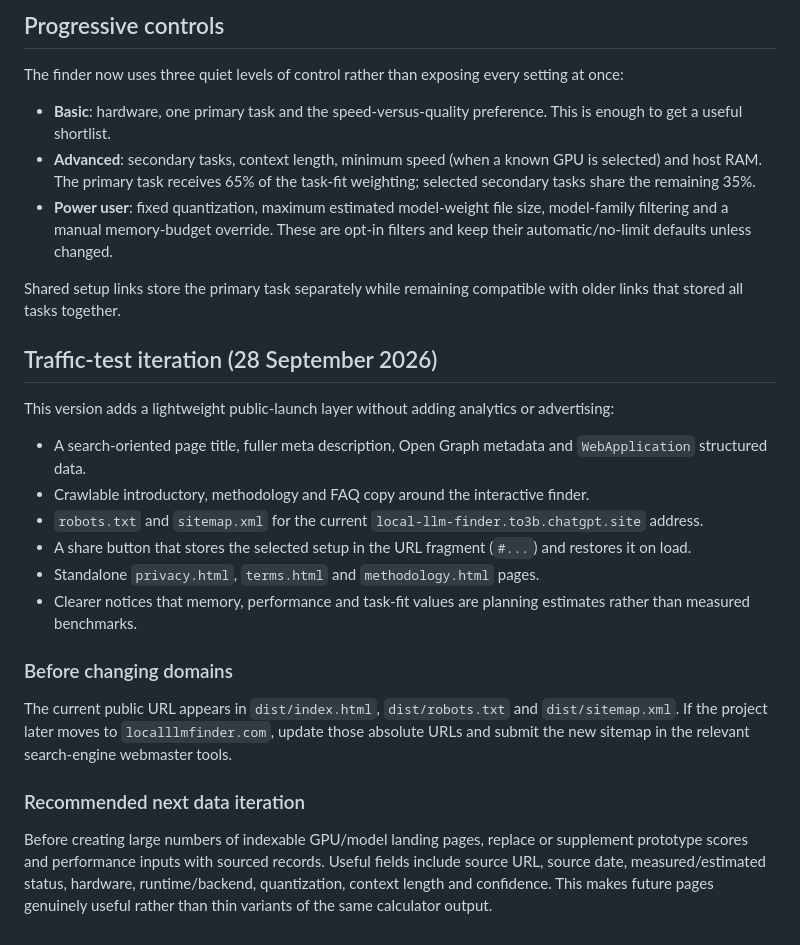
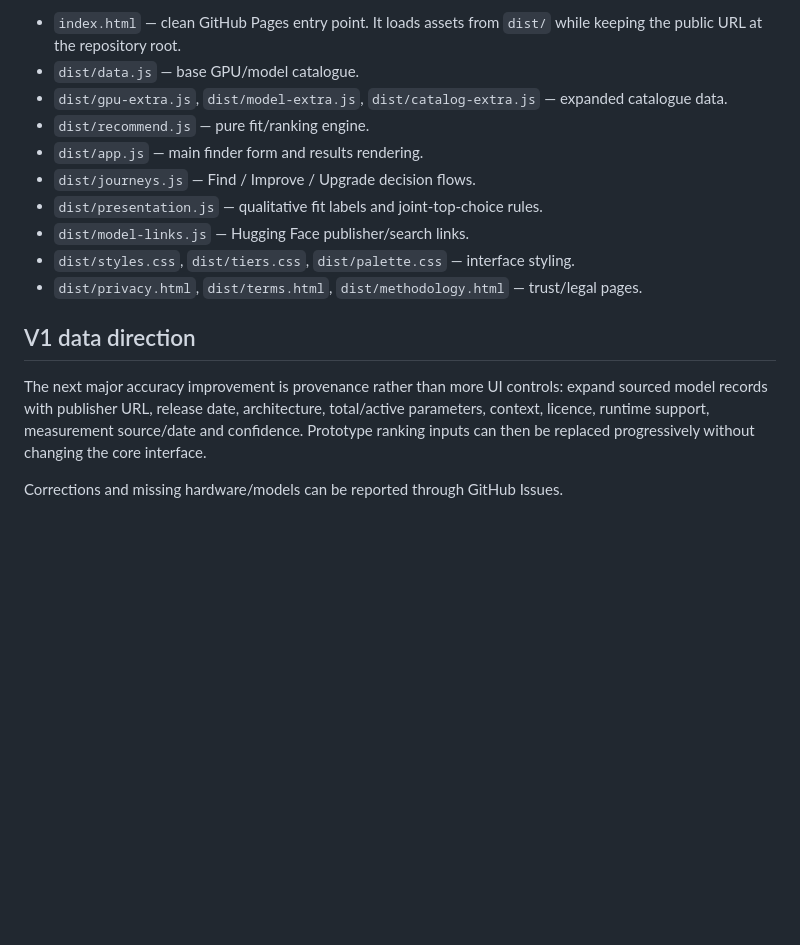
Before and after one commit to to3b/local-llm-finder, a Markdown page: README.md, the part around one of its changes. Rendered like a GitHub page; blank space fills up the shorter version.

```diff
--- a/README.md
+++ b/README.md
@@ -22,29 +61,17 @@ Future benchmark records can replace the sample fields and add source, measured/
 
-## Progressive controls
+- `index.html` — clean GitHub Pages entry point. It loads assets from `dist/` while keeping the public URL at the repository root.
+- `dist/data.js` — base GPU/model catalogue.
+- `dist/gpu-extra.js`, `dist/model-extra.js`, `dist/catalog-extra.js` — expanded catalogue data.
+- `dist/recommend.js` — pure fit/ranking engine.
+- `dist/app.js` — main finder form and results rendering.
+- `dist/journeys.js` — Find / Improve / Upgrade decision flows.
+- `dist/presentation.js` — qualitative fit labels and joint-top-choice rules.
+- `dist/model-links.js` — Hugging Face publisher/search links.
+- `dist/styles.css`, `dist/tiers.css`, `dist/palette.css` — interface styling.
+- `dist/privacy.html`, `dist/terms.html`, `dist/methodology.html` — trust/legal pages.
 
-The finder now uses three quiet levels of control rather than exposing every setting at once:
+## V1 data direction
 
-- **Basic**: hardware, one primary task and the speed-versus-quality preference. This is enough to get a useful shortlist.
-- **Advanced**: secondary tasks, context length, minimum speed (when a known GPU is selected) and host RAM. The primary task receives 65% of the task-fit weighting; selected secondary tasks share the remaining 35%.
-- **Power user**: fixed quantization, maximum estimated model-weight file size, model-family filtering and a manual memory-budget override. These are opt-in filters and keep their automatic/no-limit defaults unless changed.
+The next major accuracy improvement is provenance rather than more UI controls: expand sourced model records with publisher URL, release date, architecture, total/active parameters, context, licence, runtime support, measurement source/date and confidence. Prototype ranking inputs can then be replaced progressively without changing the core interface.
 
-Shared setup links store the primary task separately while remaining compatible with older links that stored all tasks together.
-
-## Traffic-test iteration (28 September 2026)
-
-This version adds a lightweight public-launch layer without adding analytics or advertising:
-
-- A search-oriented page title, fuller meta description, Open Graph metadata and `WebApplication` structured data.
-- Crawlable introductory, methodology and FAQ copy around the interactive finder.
-- `robots.txt` and `sitemap.xml` for the current `local-llm-finder.to3b.chatgpt.site` address.
-- A share button that stores the selected setup in the URL fragment (`#...`) and restores it on load.
-- Standalone `privacy.html`, `terms.html` and `methodology.html` pages.
-- Clearer notices that memory, performance and task-fit values are planning estimates rather than measured benchmarks.
-
-### Before changing domains
-
-The current public URL appears in `dist/index.html`, `dist/robots.txt` and `dist/sitemap.xml`. If the project later moves to `localllmfinder.com`, update those absolute URLs and submit the new sitemap in the relevant search-engine webmaster tools.
-
-### Recommended next data iteration
-
-Before creating large numbers of indexable GPU/model landing pages, replace or supplement prototype scores and performance inputs with sourced records. Useful fields include source URL, source date, measured/estimated status, hardware, runtime/backend, quantization, context length and confidence. This makes future pages genuinely useful rather than thin variants of the same calculator output.
+Corrections and missing hardware/models can be reported through GitHub Issues.
```
Also changed, not shown: other parts of README.md (+49 -10 lines).
